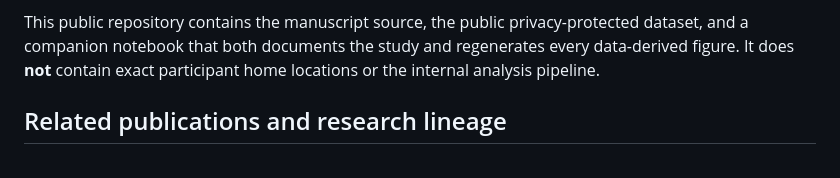
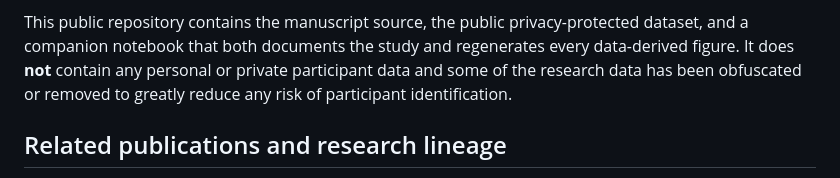
Before and after one commit to buds-lab/cozie-singapore-journal-paper, a Markdown page: README.md, the part around the change. Rendered like a GitHub page.

Commit message:
Updates from Overleaf

```diff
--- a/README.md
+++ b/README.md
@@ -12,8 +12,7 @@ intervention outcomes.
 
 This public repository contains the manuscript source, the
 public privacy-protected dataset, and a companion notebook that both documents the study and
-regenerates every data-derived figure. It does **not** contain exact participant home
-locations or the internal analysis pipeline.
+regenerates every data-derived figure. It does **not** contain any personal or private participant data and some of the research data has been obfuscated or removed to greatly reduce any risk of participant identification.
 
 ## Related publications and research lineage
 
```
